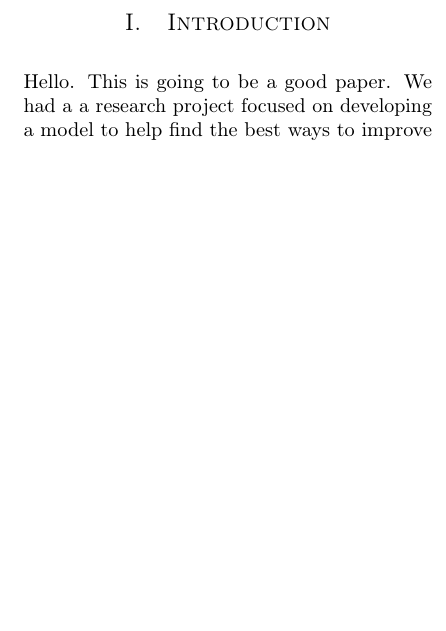
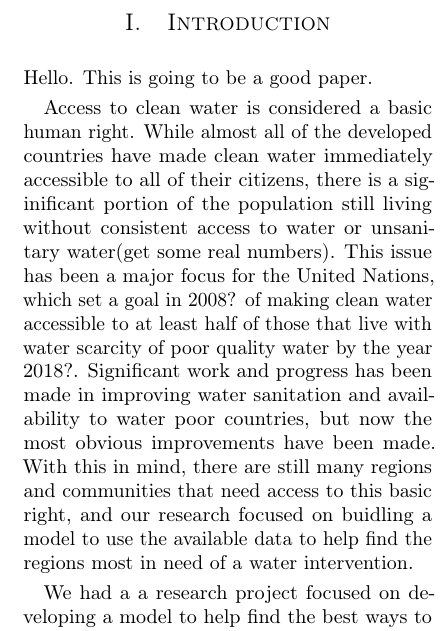
Before and after one commit to MSailsbery/AMM-Temple-Writing, a LaTeX paper (Water.tex, which reads intro.tex): part of one column of page 1 of 2, cut so that both start at the same text, the shorter picture padded with empty space. Compiled offline with pdfLaTeX.

Commit message:
Add more motivation

```diff
--- a/intro.tex
+++ b/intro.tex
@@ -1,4 +1,7 @@
 Hello. This is going to be a good paper.
+
+Access to clean water is considered a basic human right. While almost all of the developed countries have made clean water immediately accessible to all of their citizens, there is a siginificant portion of the population still living without consistent access to water or unsanitary water(get some real numbers). This issue has been a major focus for the United Nations, which set a goal in 2008? of making clean water accessible to at least half of those that live with water scarcity of poor quality water by the year 2018?. Significant work and progress has been made in improving water sanitation and availability to water poor countries, but now the most obvious improvements have been made. With this in mind, there are still many regions and communities that need access to this basic right, and our research focused on buidling a model to use the available data to help find the regions most in need of a water intervention.
+
 We had a a research project focused on developing a model to help find the best ways to improve the water sources and water quality of a country. Our approach was to rank each regional location, which we will call clusters, based on the ratio of expected benefits from a water intervention per dollar spent. This model is meant to aid countries and charitable organizations in their decision making process for selecting locations that may need the most help. Our approach centers on taking the Disability Adjusted Life Years calculations, developed by the World Health Organization, and applying them to the survey data provided by the Demographics and Health Survey. This was a large source of data that not being fully implemented(can we prove or quantify this). Creating an easily accessible model that helps these organizations understand and apply this large source of valuable information was the central goal.
 
 As an overview, our water intervention model is focused on determining the best interevention for each of the clusters in a given country. There are a handful of types of interventions including Chlorine, Dug well, Bore hole, and stand pipes. The intervention with the best benefit to cost ratio for the given cluster was chosen, and this made possible a comparison of every cluster in the country. Equipped with this model and information, charitable organizations are able to more rapidly select the best regions to work in next.
```
